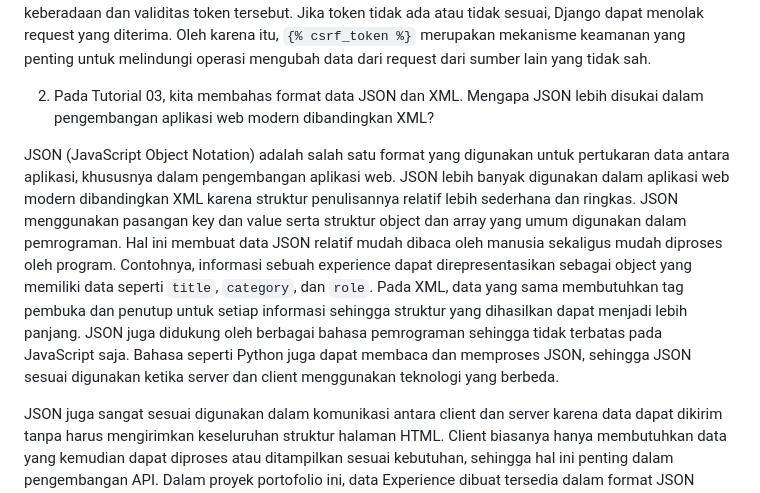
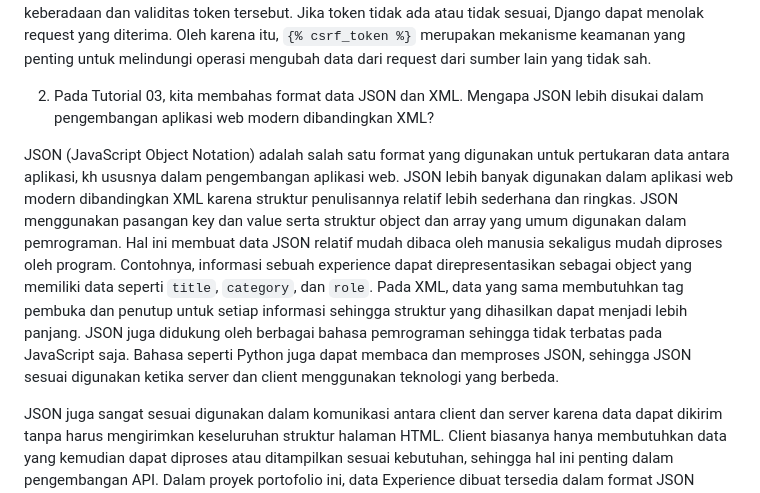
Before and after one commit to syakhrnss/myportofolio, a Markdown page: reflection/TUGAS3.md, the part around the change. GitHub-like rendering.

```diff
--- a/reflection/TUGAS3.md
+++ b/reflection/TUGAS3.md
@@ -8,7 +8,7 @@ Selain menggunakan `ModelForm`, form yang melakukan request dengan method `POST`
 
 2. Pada Tutorial 03, kita membahas format data JSON dan XML. Mengapa JSON lebih disukai dalam pengembangan aplikasi web modern dibandingkan XML?
 
-JSON (JavaScript Object Notation) adalah salah satu format yang digunakan untuk pertukaran data antara aplikasi, khususnya dalam pengembangan aplikasi web. JSON lebih banyak digunakan dalam aplikasi web modern dibandingkan XML karena struktur penulisannya relatif lebih sederhana dan ringkas. JSON menggunakan pasangan key dan value serta struktur object dan array yang umum digunakan dalam pemrograman. Hal ini membuat data JSON relatif mudah dibaca oleh manusia sekaligus mudah diproses oleh program. Contohnya, informasi sebuah experience dapat direpresentasikan sebagai object yang memiliki data seperti `title`, `category`, dan `role`. Pada XML, data yang sama membutuhkan tag pembuka dan penutup untuk setiap informasi sehingga struktur yang dihasilkan dapat menjadi lebih panjang. JSON juga didukung oleh berbagai bahasa pemrograman sehingga tidak terbatas pada JavaScript saja. Bahasa seperti Python juga dapat membaca dan memproses JSON, sehingga JSON sesuai digunakan ketika server dan client menggunakan teknologi yang berbeda.
+JSON (JavaScript Object Notation) adalah salah satu format yang digunakan untuk pertukaran data antara aplikasi, kh  ususnya dalam pengembangan aplikasi web. JSON lebih banyak digunakan dalam aplikasi web modern dibandingkan XML karena struktur penulisannya relatif lebih sederhana dan ringkas. JSON menggunakan pasangan key dan value serta struktur object dan array yang umum digunakan dalam pemrograman. Hal ini membuat data JSON relatif mudah dibaca oleh manusia sekaligus mudah diproses oleh program. Contohnya, informasi sebuah experience dapat direpresentasikan sebagai object yang memiliki data seperti `title`, `category`, dan `role`. Pada XML, data yang sama membutuhkan tag pembuka dan penutup untuk setiap informasi sehingga struktur yang dihasilkan dapat menjadi lebih panjang. JSON juga didukung oleh berbagai bahasa pemrograman sehingga tidak terbatas pada JavaScript saja. Bahasa seperti Python juga dapat membaca dan memproses JSON, sehingga JSON sesuai digunakan ketika server dan client menggunakan teknologi yang berbeda.
 
 JSON juga sangat sesuai digunakan dalam komunikasi antara client dan server karena data dapat dikirim tanpa harus mengirimkan keseluruhan struktur halaman HTML. Client biasanya hanya membutuhkan data yang kemudian dapat diproses atau ditampilkan sesuai kebutuhan, sehingga hal ini penting dalam pengembangan API. Dalam proyek portofolio ini, data Experience dibuat tersedia dalam format JSON melalui sebuah endpoint. View mengambil data Experience dari database, melakukan serialization, kemudian mengembalikan hasilnya sebagai response dengan `content_type="application/json"`. Dengan adanya endpoint tersebut, data Experience tersedia dalam bentuk tampilan pada halaman web dan dapat disediakan sebagai data terstruktur yang dapat dibaca dan diproses oleh client atau aplikasi lain. Oleh karena itu, JSON menjadi format yang sesuai untuk kebutuhan data delivery pada proyek ini karena lebih sederhana, ringkas, mudah diproses, dan cocok digunakan untuk komunikasi antara server dan client.
 
```
Also changed, not shown: reflection/TUGAS4.md (+1 -2 lines).
